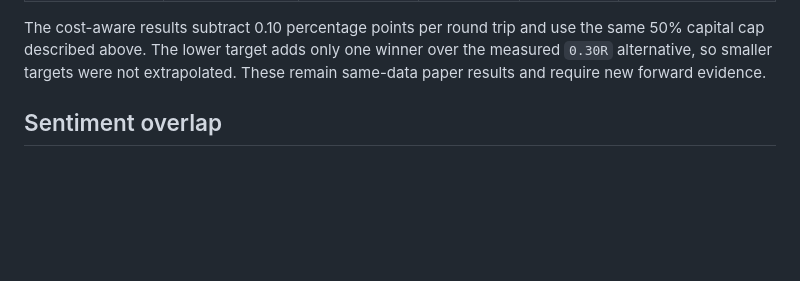
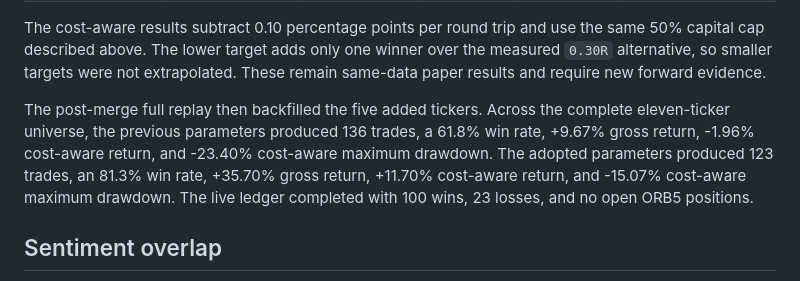
Before and after one commit to dongurihouse/trader, a Markdown page: algo/MIGRATION_RESULTS.md, the part around the change. GitHub-like rendering; blank space fills up the shorter version.

Commit message:
Record expanded ORB5 replay

```diff
--- a/algo/MIGRATION_RESULTS.md
+++ b/algo/MIGRATION_RESULTS.md
@@ -60,6 +60,14 @@ The cost-aware results subtract 0.10 percentage points per round trip and use
 the same 50% capital cap described above. The lower target adds only one winner
 over the measured `0.30R` alternative, so smaller targets were not extrapolated.
 These remain same-data paper results and require new forward evidence.
+
+The post-merge full replay then backfilled the five added tickers. Across the
+complete eleven-ticker universe, the previous parameters produced 136 trades,
+a 61.8% win rate, +9.67% gross return, -1.96% cost-aware return, and -23.40%
+cost-aware maximum drawdown. The adopted parameters produced 123 trades, an
+81.3% win rate, +35.70% gross return, +11.70% cost-aware return, and -15.07%
+cost-aware maximum drawdown. The live ledger completed with 100 wins, 23
+losses, and no open ORB5 positions.
 
 ## Sentiment overlap
 
```
